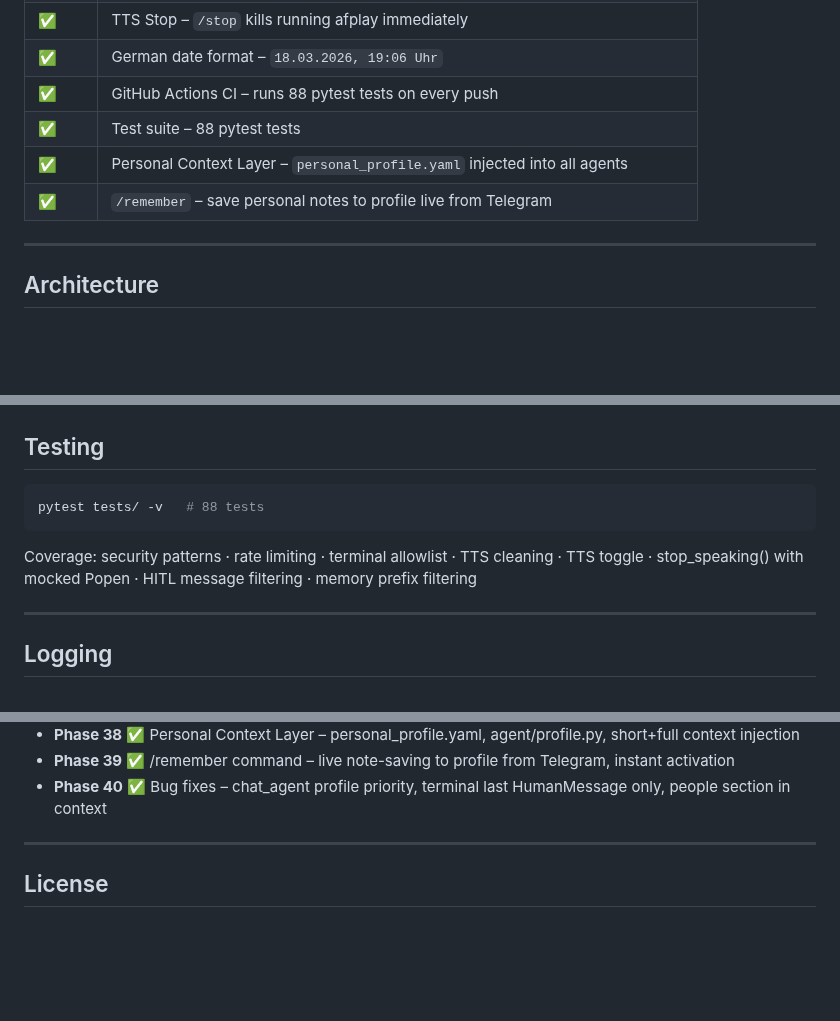
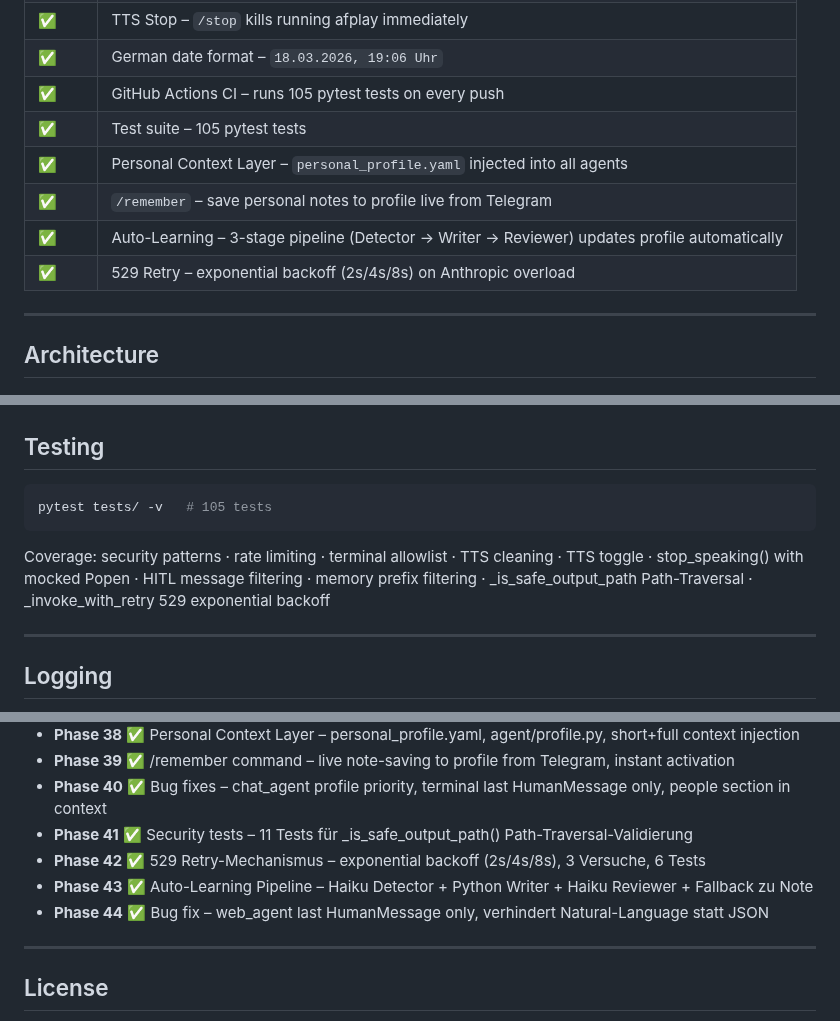
Before and after one commit to fabiomorena/FabBot, a Markdown page: README.md, 3 parts joined by grey strips. Rendered like a GitHub page; blank space fills up the shorter version.

Commit message:
docs: README aktualisiert – Phase 41-44, Auto-Learning, 529 Retry, Wetter-Fix, 105 Tests

````diff
--- a/README.md
+++ b/README.md
@@ -40,10 +40,12 @@ You → Telegram (text or voice) → Security Guard → Supervisor (Haiku) → c
 | ✅ | TTS Toggle – `/tts on\|off` or `TTS_ENABLED` env var |
 | ✅ | TTS Stop – `/stop` kills running afplay immediately |
 | ✅ | German date format – `18.03.2026, 19:06 Uhr` |
-| ✅ | GitHub Actions CI – runs 88 pytest tests on every push |
-| ✅ | Test suite – 88 pytest tests |
+| ✅ | GitHub Actions CI – runs 105 pytest tests on every push |
+| ✅ | Test suite – 105 pytest tests |
 | ✅ | Personal Context Layer – `personal_profile.yaml` injected into all agents |
 | ✅ | `/remember` – save personal notes to profile live from Telegram |
+| ✅ | Auto-Learning – 3-stage pipeline (Detector → Writer → Reviewer) updates profile automatically |
+| ✅ | 529 Retry – exponential backoff (2s/4s/8s) on Anthropic overload |
 
 ---
 
@@ -265,10 +268,10 @@ User whitelist · Homoglyph normalization · Rate limiting · Terminal allowlist
 ## Testing
 
 ```bash
-pytest tests/ -v   # 88 tests
+pytest tests/ -v   # 105 tests
 ```
 
-Coverage: security patterns · rate limiting · terminal allowlist · TTS cleaning · TTS toggle · stop_speaking() with mocked Popen · HITL message filtering · memory prefix filtering
+Coverage: security patterns · rate limiting · terminal allowlist · TTS cleaning · TTS toggle · stop_speaking() with mocked Popen · HITL message filtering · memory prefix filtering · _is_safe_output_path Path-Traversal · _invoke_with_retry 529 exponential backoff
 
 ---
 
@@ -317,6 +320,10 @@ tail -f ~/.fabbot/fabbot.log      # live log
 - **Phase 38** ✅ Personal Context Layer – personal_profile.yaml, agent/profile.py, short+full context injection
 - **Phase 39** ✅ /remember command – live note-saving to profile from Telegram, instant activation
 - **Phase 40** ✅ Bug fixes – chat_agent profile priority, terminal last HumanMessage only, people section in context
+- **Phase 41** ✅ Security tests – 11 Tests für _is_safe_output_path() Path-Traversal-Validierung
+- **Phase 42** ✅ 529 Retry-Mechanismus – exponential backoff (2s/4s/8s), 3 Versuche, 6 Tests
+- **Phase 43** ✅ Auto-Learning Pipeline – Haiku Detector + Python Writer + Haiku Reviewer + Fallback zu Note
+- **Phase 44** ✅ Bug fix – web_agent last HumanMessage only, verhindert Natural-Language statt JSON
 
 ---
 
````
Also changed, not shown: other parts of README.md (+2 -1 lines).
